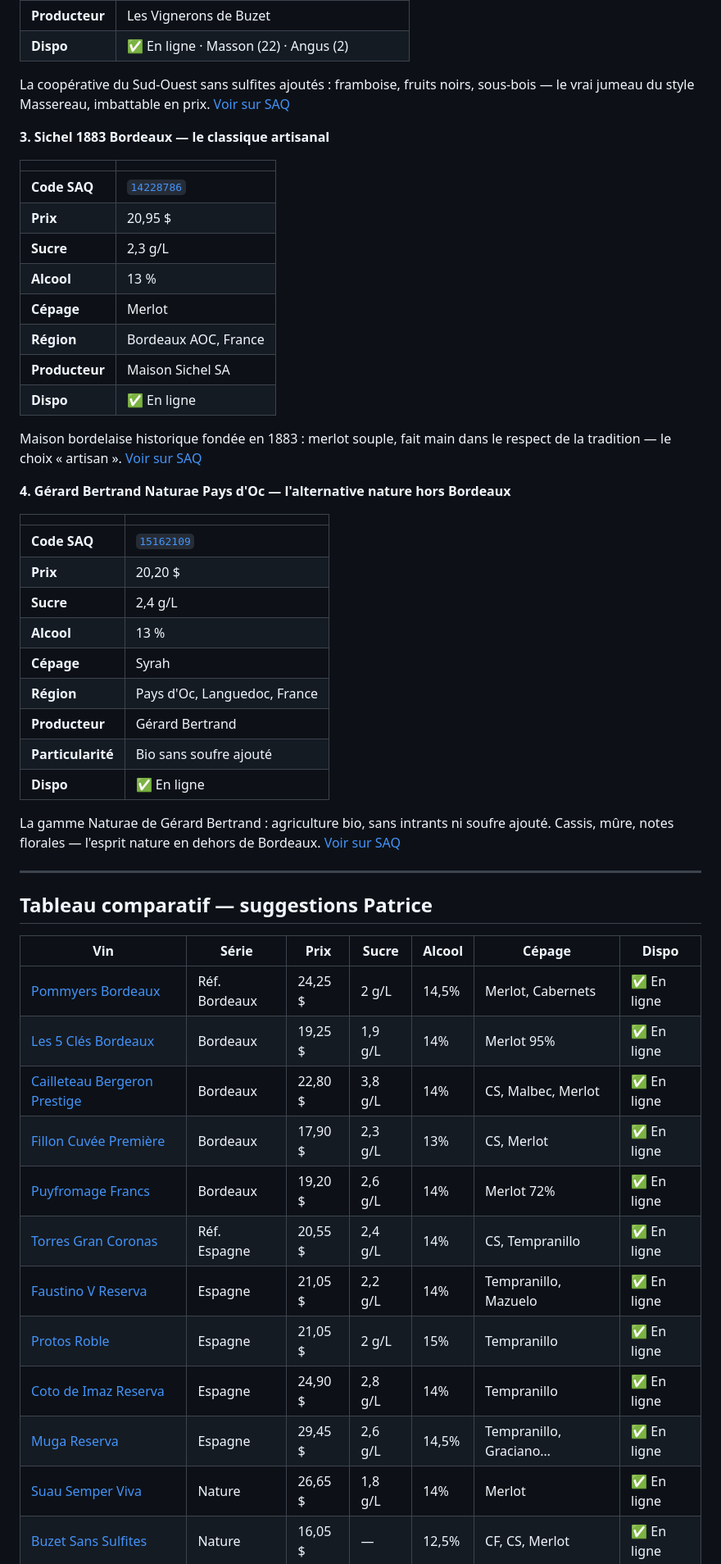
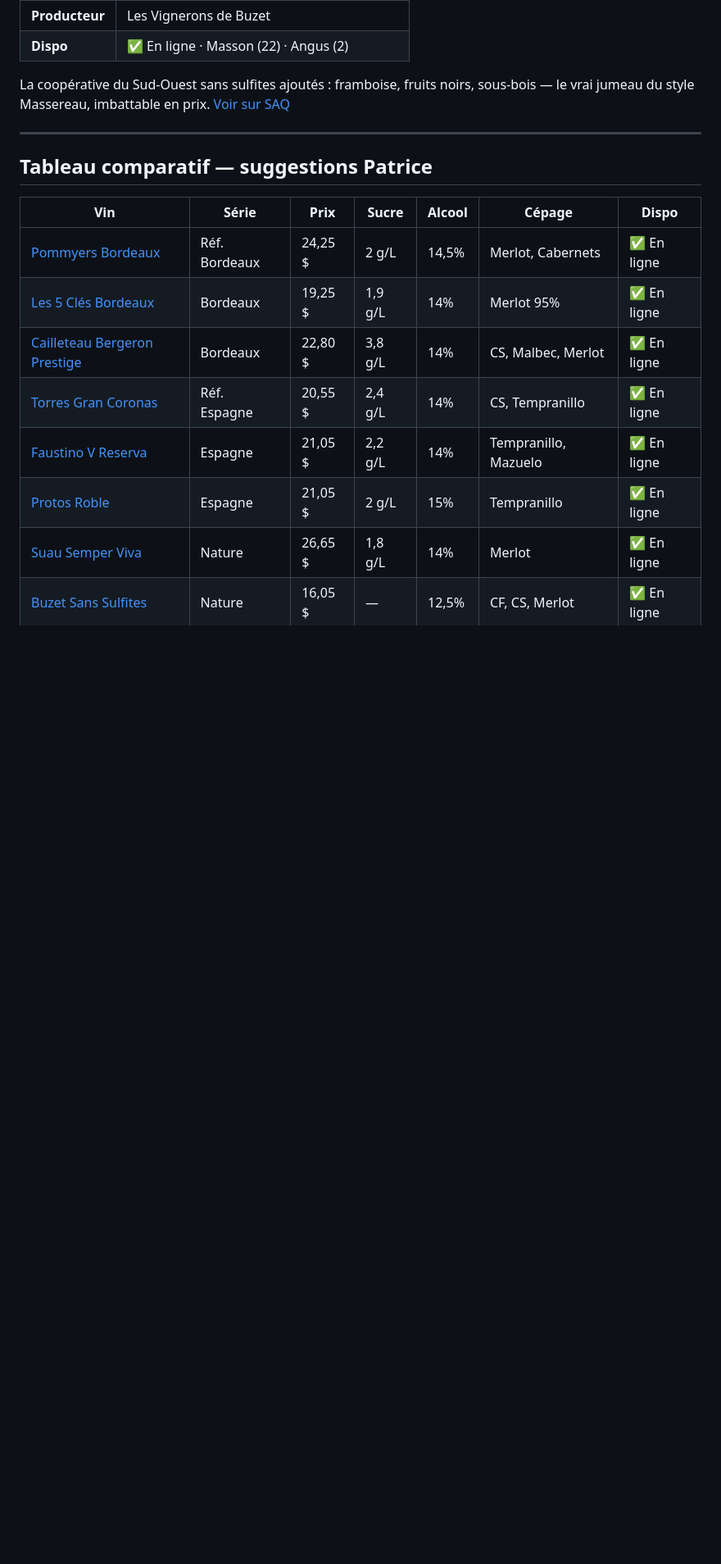
Before and after one commit to JD-RD/expo, a Markdown page: bundles/vins/vins-patrice.md, the part around one of its changes. Shown at 82% size. Rendered like a GitHub page; blank space fills up the shorter version.

Commit message:
Patrice: réduire les suggestions aux valeurs sûres (2 par série, 8 vins)

```diff
--- a/bundles/vins/vins-patrice.md
+++ b/bundles/vins/vins-patrice.md
@@ -223,37 +163,6 @@ La gamme « nature » de Château Suau : cassis, fruits sauvages, violette — m
 
 La coopérative du Sud-Ouest sans sulfites ajoutés : framboise, fruits noirs, sous-bois — le vrai jumeau du style Massereau, imbattable en prix. [Voir sur SAQ](https://www.saq.com/fr/13862081)
 
-**3. Sichel 1883 Bordeaux — le classique artisanal**
-
-| | |
-|---|---|
-| **Code SAQ** | [`14228786`](https://www.saq.com/fr/14228786) |
-| **Prix** | 20,95 $ |
-| **Sucre** | 2,3 g/L |
-| **Alcool** | 13 % |
-| **Cépage** | Merlot |
-| **Région** | Bordeaux AOC, France |
-| **Producteur** | Maison Sichel SA |
-| **Dispo** | ✅ En ligne |
-
-Maison bordelaise historique fondée en 1883 : merlot souple, fait main dans le respect de la tradition — le choix « artisan ». [Voir sur SAQ](https://www.saq.com/fr/14228786)
-
-**4. Gérard Bertrand Naturae Pays d'Oc — l'alternative nature hors Bordeaux**
-
-| | |
-|---|---|
-| **Code SAQ** | [`15162109`](https://www.saq.com/fr/15162109) |
-| **Prix** | 20,20 $ |
-| **Sucre** | 2,4 g/L |
-| **Alcool** | 13 % |
-| **Cépage** | Syrah |
-| **Région** | Pays d'Oc, Languedoc, France |
-| **Producteur** | Gérard Bertrand |
-| **Particularité** | Bio sans soufre ajouté |
-| **Dispo** | ✅ En ligne |
-
-La gamme Naturae de Gérard Bertrand : agriculture bio, sans intrants ni soufre ajouté. Cassis, mûre, notes florales — l'esprit nature en dehors de Bordeaux. [Voir sur SAQ](https://www.saq.com/fr/15162109)
-
 ---
 
 ## Tableau comparatif — suggestions Patrice
@@ -263,12 +172,8 @@ La gamme Naturae de Gérard Bertrand : agriculture bio, sans intrants ni soufre
 | [Pommyers Bordeaux](https://www.saq.com/fr/892695) | Réf. Bordeaux | 24,25 $ | 2 g/L | 14,5% | Merlot, Cabernets | ✅ En ligne |
 | [Les 5 Clés Bordeaux](https://www.saq.com/fr/14038350) | Bordeaux | 19,25 $ | 1,9 g/L | 14% | Merlot 95% | ✅ En ligne |
 | [Cailleteau Bergeron Prestige](https://www.saq.com/fr/919373) | Bordeaux | 22,80 $ | 3,8 g/L | 14% | CS, Malbec, Merlot | ✅ En ligne |
-| [Fillon Cuvée Première](https://www.saq.com/fr/12489528) | Bordeaux | 17,90 $ | 2,3 g/L | 13% | CS, Merlot | ✅ En ligne |
-| [Puyfromage Francs](https://www.saq.com/fr/33605) | Bordeaux | 19,20 $ | 2,6 g/L | 14% | Merlot 72% | ✅ En ligne |
 | [Torres Gran Coronas](https://www.saq.com/fr/36483) | Réf. Espagne | 20,55 $ | 2,4 g/L | 14% | CS, Tempranillo | ✅ En ligne |
 | [Faustino V Reserva](https://www.saq.com/fr/10857497) | Espagne | 21,05 $ | 2,2 g/L | 14% | Tempranillo, Mazuelo | ✅ En ligne |
 | [Protos Roble](https://www.saq.com/fr/14323839) | Espagne | 21,05 $ | 2 g/L | 15% | Tempranillo | ✅ En ligne |
-| [Coto de Imaz Reserva](https://www.saq.com/fr/10857569) | Espagne | 24,90 $ | 2,8 g/L | 14% | Tempranillo | ✅ En ligne |
-| [Muga Reserva](https://www.saq.com/fr/855007) | Espagne | 29,45 $ | 2,6 g/L | 14,5% | Tempranillo, Graciano… | ✅ En ligne |
 | [Suau Semper Viva](https://www.saq.com/fr/15147515) | Nature | 26,65 $ | 1,8 g/L | 14% | Merlot | ✅ En ligne |
 | [Buzet Sans Sulfites](https://www.saq.com/fr/13862081) | Nature | 16,05 $ | — | 12,5% | CF, CS, Merlot | ✅ En ligne |
```
Also changed, not shown: other parts of bundles/vins/vins-patrice.md (+5 -67 lines), bundles/vins/index.md (+1 -7 lines).
